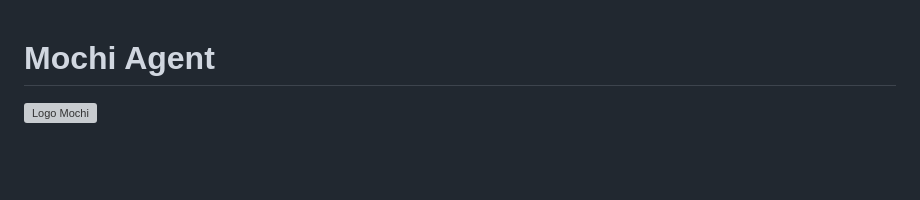
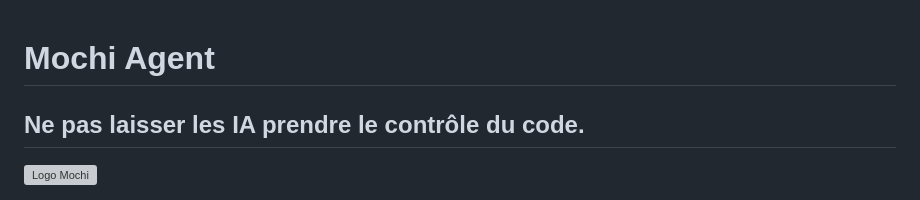
Before and after one commit to Main-April/Mochi, a Markdown page: README.md, the part around the change. Rendered like a GitHub page; blank space fills up the shorter version; grey boxes are pictures that could not be loaded.

```diff
--- a/README.md
+++ b/README.md
@@ -1,4 +1,6 @@
 # Mochi Agent
+## Ne pas laisser les IA prendre le contrôle du code.
+
 ![Logo Mochi](https://raw.githubusercontent.com/Main-April/Mochi/refs/heads/main/logo.ico?token=GHSAT0AAAAAADVNGEUBGEEQDHFFGZQ6XG7S2RVKRFQ)
 
 Cet assistant IA vous permet d'interagir avec les modèles OpenRouter que vous voulez. Il vous permet d'écrire du code, de le debugger ou de trouver
```
